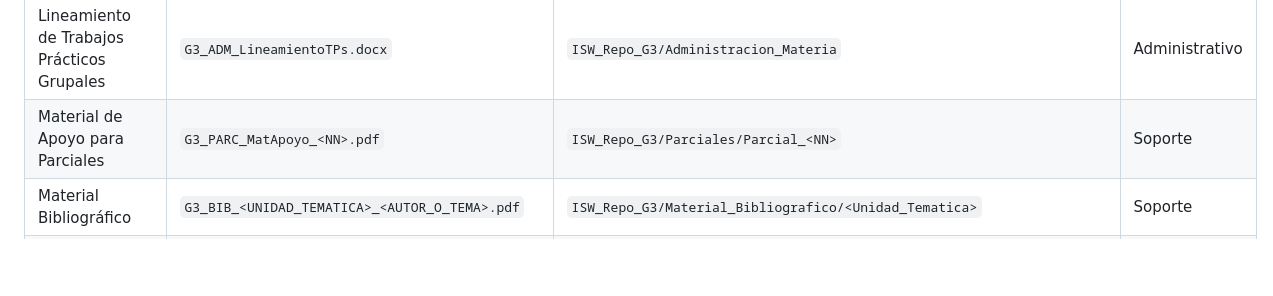
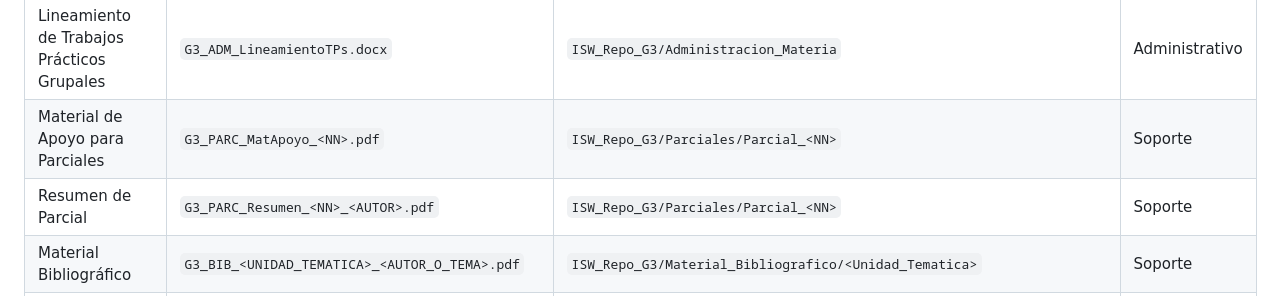
Before and after one commit to angela2022A/ISW_Repo_G3, a Markdown page: README.md, the part around the change. Rendered like a GitHub page; blank space fills up the shorter version.

Commit message:
Nuevo item configuración

```diff
--- a/README.md
+++ b/README.md
@@ -102,6 +102,7 @@ Cada fila define una familia de ítems de configuración, no un archivo puntual:
 |Programa de la Materia|`G3_ADM_ProgramaMateria.pdf`|`ISW_Repo_G3/Administracion_Materia`|Administrativo|
 |Lineamiento de Trabajos Prácticos Grupales|`G3_ADM_LineamientoTPs.docx`|`ISW_Repo_G3/Administracion_Materia`|Administrativo|
 |Material de Apoyo para Parciales|`G3_PARC_MatApoyo_<NN>.pdf`|`ISW_Repo_G3/Parciales/Parcial_<NN>`|Soporte|
+|Resumen de Parcial|`G3_PARC_Resumen_<NN>_<AUTOR>.pdf`|`ISW_Repo_G3/Parciales/Parcial_<NN>`|Soporte|
 |Material Bibliográfico|`G3_BIB_<UNIDAD_TEMATICA>_<AUTOR_O_TEMA>.pdf`|`ISW_Repo_G3/Material_Bibliografico/<Unidad_Tematica>`|Soporte|
 |Presentación de Clase|`G3_PRES_U<N>_<TEMA>.pdf`|`ISW_Repo_G3/Presentaciones_Clases/<Tema>`|Soporte|
 |Apunte de Clase|`G3_APU_<NN>_<TEMA>_<AUTOR>.pdf`|`ISW_Repo_G3/Apuntes_Clases`|Soporte|
```
